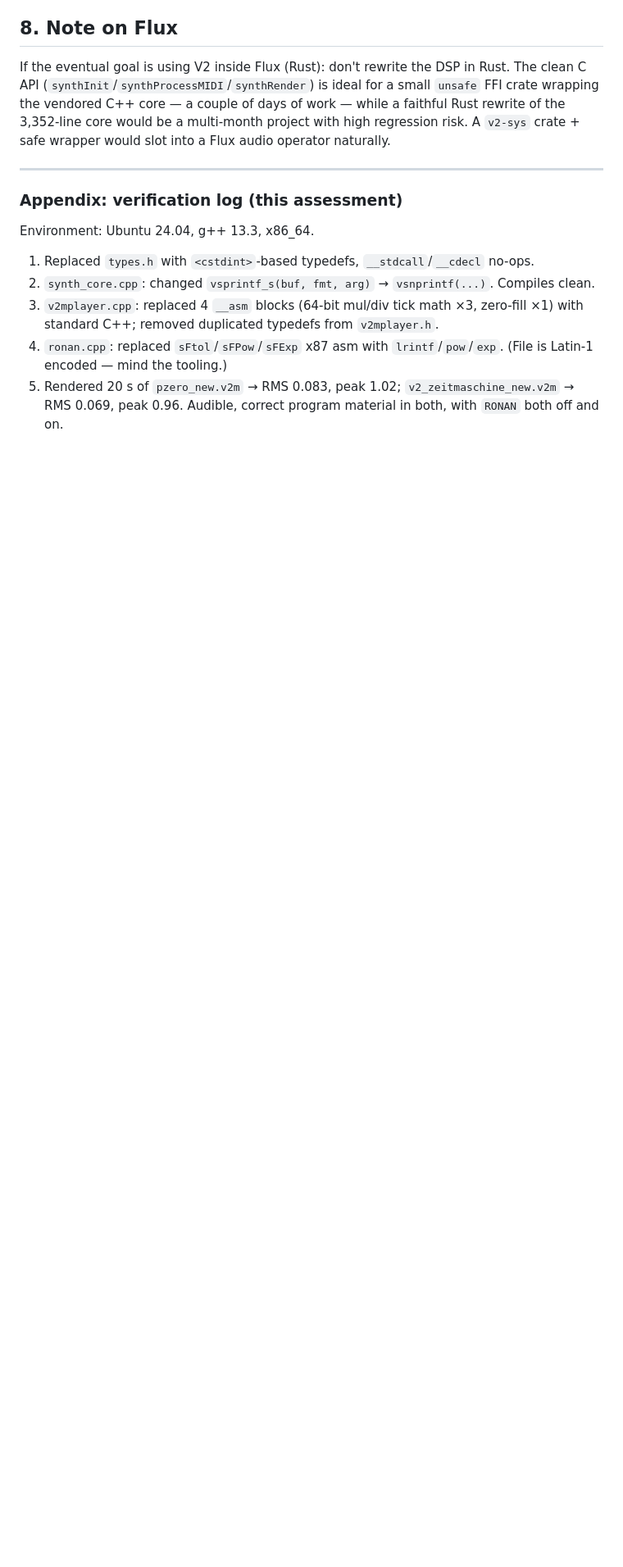
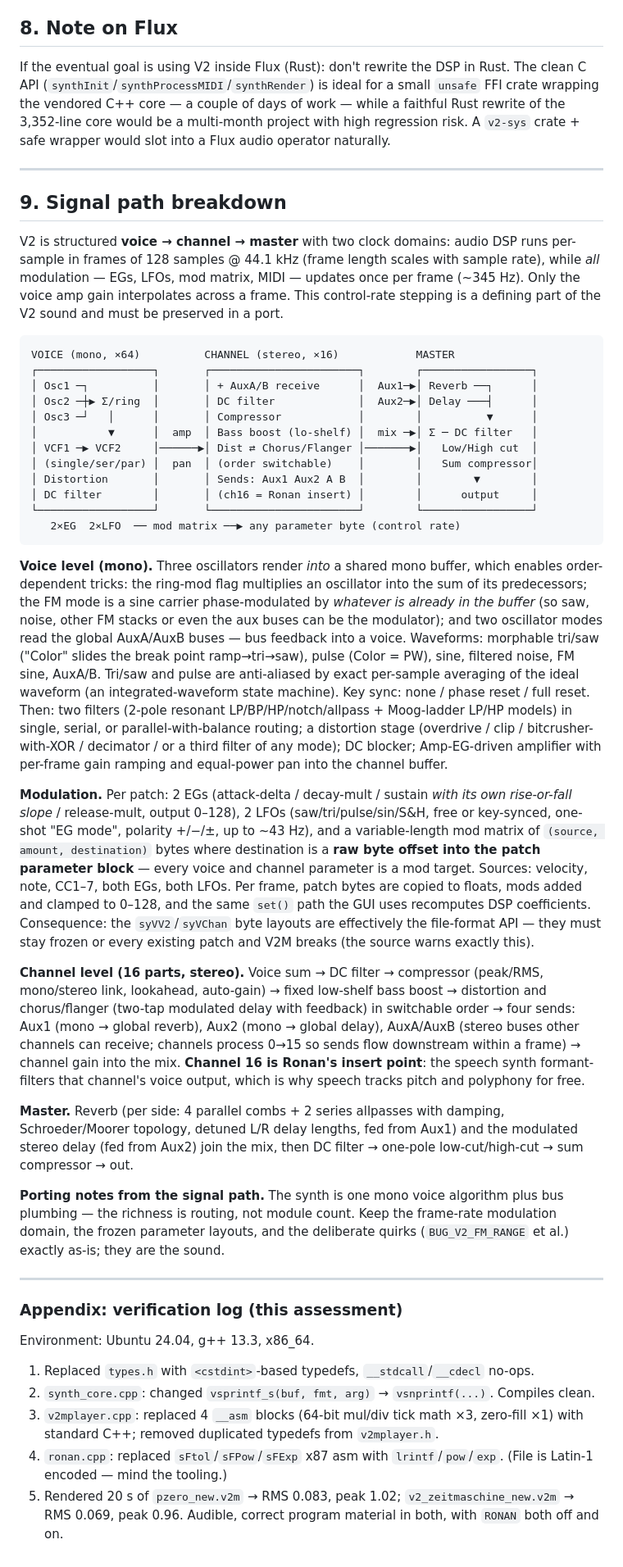
Before and after one commit to Jasper2-0/flux, a Markdown page: docs/v2-au-vst3-port-assessment.md, the part around the change. Shown at 82% size. Drawn GitHub-style; blank space fills up the shorter version.

Commit message:
Add V2 signal path breakdown to port assessment
Documents the voice/channel/master architecture, oscillator routing
tricks, control-rate modulation domain, and porting implications,
verified against synth_core.cpp.

Co-Authored-By: Claude Fable 5 <noreply@anthropic.com>
Claude-Session: https://claude.ai/code/session_01MoWtGj9BYix61P4REkqJ3c

````diff
--- a/docs/v2-au-vst3-port-assessment.md
+++ b/docs/v2-au-vst3-port-assessment.md
@@ -211,6 +211,75 @@ operator naturally.
 
 ---
 
+## 9. Signal path breakdown
+
+V2 is structured **voice → channel → master** with two clock domains: audio DSP runs
+per-sample in frames of 128 samples @ 44.1 kHz (frame length scales with sample rate),
+while *all* modulation — EGs, LFOs, mod matrix, MIDI — updates once per frame (~345 Hz).
+Only the voice amp gain interpolates across a frame. This control-rate stepping is a
+defining part of the V2 sound and must be preserved in a port.
+
+```
+VOICE (mono, ×64)          CHANNEL (stereo, ×16)            MASTER
+┌──────────────────┐       ┌───────────────────────┐        ┌─────────────────┐
+│ Osc1 ─┐          │       │ + AuxA/B receive      │  Aux1─▶│ Reverb ──┐      │
+│ Osc2 ─┼▶ Σ/ring  │       │ DC filter             │  Aux2─▶│ Delay ───┤      │
+│ Osc3 ─┘   │      │       │ Compressor            │        │          ▼      │
+│           ▼      │  amp  │ Bass boost (lo-shelf) │  mix ─▶│ Σ ─ DC filter   │
+│ VCF1 ─▶ VCF2     │──────▶│ Dist ⇄ Chorus/Flanger │───────▶│   Low/High cut  │
+│ (single/ser/par) │  pan  │ (order switchable)    │        │   Sum compressor│
+│ Distortion       │       │ Sends: Aux1 Aux2 A B  │        │        ▼        │
+│ DC filter        │       │ (ch16 = Ronan insert) │        │      output     │
+└──────────────────┘       └───────────────────────┘        └─────────────────┘
+   2×EG  2×LFO  ── mod matrix ──▶ any parameter byte (control rate)
+```
+
+**Voice level (mono).** Three oscillators render *into* a shared mono buffer, which
+enables order-dependent tricks: the ring-mod flag multiplies an oscillator into the sum
+of its predecessors; the FM mode is a sine carrier phase-modulated by *whatever is
+already in the buffer* (so saw, noise, other FM stacks or even the aux buses can be the
+modulator); and two oscillator modes read the global AuxA/AuxB buses — bus feedback into
+a voice. Waveforms: morphable tri/saw ("Color" slides the break point ramp→tri→saw),
+pulse (Color = PW), sine, filtered noise, FM sine, AuxA/B. Tri/saw and pulse are
+anti-aliased by exact per-sample averaging of the ideal waveform (an integrated-waveform
+state machine). Key sync: none / phase reset / full reset. Then: two filters (2-pole
+resonant LP/BP/HP/notch/allpass + Moog-ladder LP/HP models) in single, serial, or
+parallel-with-balance routing; a distortion stage (overdrive / clip / bitcrusher-with-XOR /
+decimator / or a third filter of any mode); DC blocker; Amp-EG-driven amplifier with
+per-frame gain ramping and equal-power pan into the channel buffer.
+
+**Modulation.** Per patch: 2 EGs (attack-delta / decay-mult / sustain *with its own
+rise-or-fall slope* / release-mult, output 0–128), 2 LFOs (saw/tri/pulse/sin/S&H,
+free or key-synced, one-shot "EG mode", polarity +/−/±, up to ~43 Hz), and a
+variable-length mod matrix of `(source, amount, destination)` bytes where destination is
+a **raw byte offset into the patch parameter block** — every voice and channel parameter
+is a mod target. Sources: velocity, note, CC1–7, both EGs, both LFOs. Per frame, patch
+bytes are copied to floats, mods added and clamped to 0–128, and the same `set()` path
+the GUI uses recomputes DSP coefficients. Consequence: the `syVV2`/`syVChan` byte
+layouts are effectively the file-format API — they must stay frozen or every existing
+patch and V2M breaks (the source warns exactly this).
+
+**Channel level (16 parts, stereo).** Voice sum → DC filter → compressor (peak/RMS,
+mono/stereo link, lookahead, auto-gain) → fixed low-shelf bass boost → distortion and
+chorus/flanger (two-tap modulated delay with feedback) in switchable order → four sends:
+Aux1 (mono → global reverb), Aux2 (mono → global delay), AuxA/AuxB (stereo buses other
+channels can receive; channels process 0→15 so sends flow downstream within a frame) →
+channel gain into the mix. **Channel 16 is Ronan's insert point**: the speech synth
+formant-filters that channel's voice output, which is why speech tracks pitch and
+polyphony for free.
+
+**Master.** Reverb (per side: 4 parallel combs + 2 series allpasses with damping,
+Schroeder/Moorer topology, detuned L/R delay lengths, fed from Aux1) and the modulated
+stereo delay (fed from Aux2) join the mix, then DC filter → one-pole low-cut/high-cut →
+sum compressor → out.
+
+**Porting notes from the signal path.** The synth is one mono voice algorithm plus bus
+plumbing — the richness is routing, not module count. Keep the frame-rate modulation
+domain, the frozen parameter layouts, and the deliberate quirks (`BUG_V2_FM_RANGE`
+et al.) exactly as-is; they are the sound.
+
+---
+
 ### Appendix: verification log (this assessment)
 
 Environment: Ubuntu 24.04, g++ 13.3, x86_64.
````
